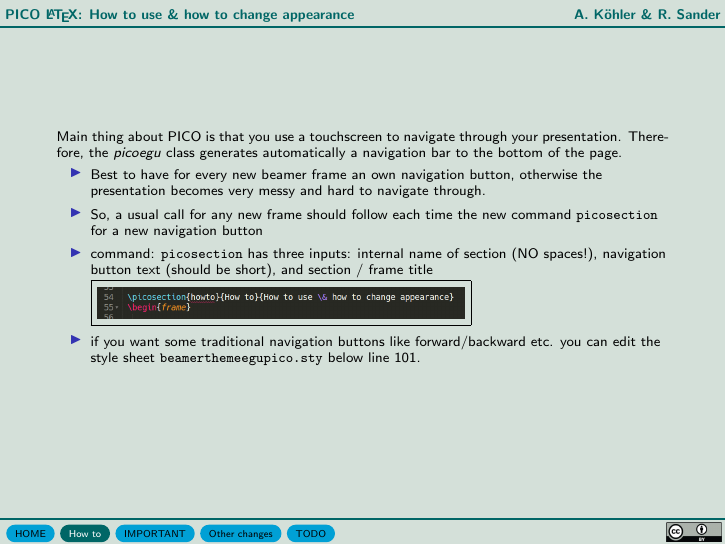
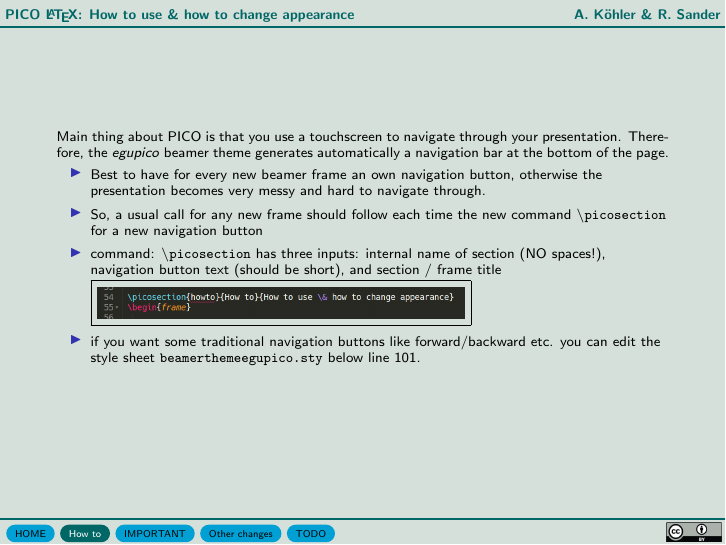
Before and after one commit to snowtechblog/pico-latex-presentation, LaTeX slides (egupico_template_test.tex): page 2 of 5. Compiled offline with pdfLaTeX; a LaTeX package or settings file that is missing is left out.

Commit message:
minor changes

```diff
--- a/egupico_template_test.tex
+++ b/egupico_template_test.tex
@@ -52,12 +52,12 @@
  \picosection{howto}{How to}{How to use \& how to change appearance}
  \begin{frame}
 
-   Main thing about PICO is that you use a touchscreen to navigate through your presentation. Therefore, the \textit{picoegu} class generates automatically a navigation bar to the bottom of the page.
+   Main thing about PICO is that you use a touchscreen to navigate through your presentation. Therefore, the \textit{egupico} beamer theme generates automatically a navigation bar at the bottom of the page.
 
    \begin{itemize}%
    \item Best to have for every new beamer frame an own navigation button, otherwise the presentation becomes very messy and hard to navigate through.
-   \item So, a usual call for any new frame should follow each time the new command \texttt{picosection} for a new navigation button
-   \item command: \texttt{picosection} has three inputs: internal name of section (NO spaces!), navigation button text (should be short), and section / frame title\\
+   \item So, a usual call for any new frame should follow each time the new command \texttt{\textbackslash picosection} for a new navigation button
+   \item command: \texttt{\textbackslash picosection} has three inputs: internal name of section (NO spaces!), navigation button text (should be short), and section / frame title\\
     \fbox{\includegraphics[width=0.6\columnwidth]{figures/picosection}}
   \item if you want some traditional navigation buttons like forward/backward etc. you can edit the style sheet \texttt{beamerthemeegupico.sty} below line 101.
 
```
Also changed, not shown: README.md, egupico_template_test.pdf.
